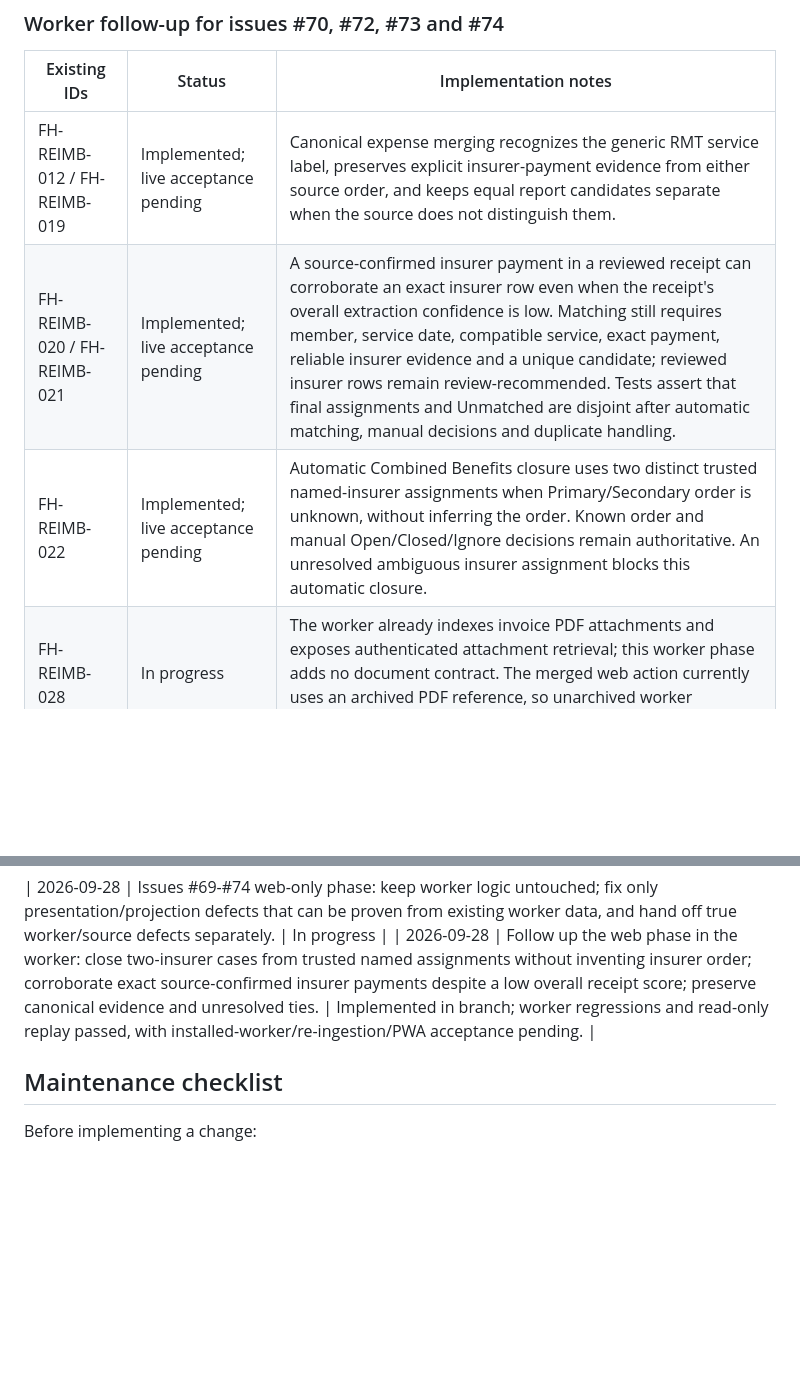
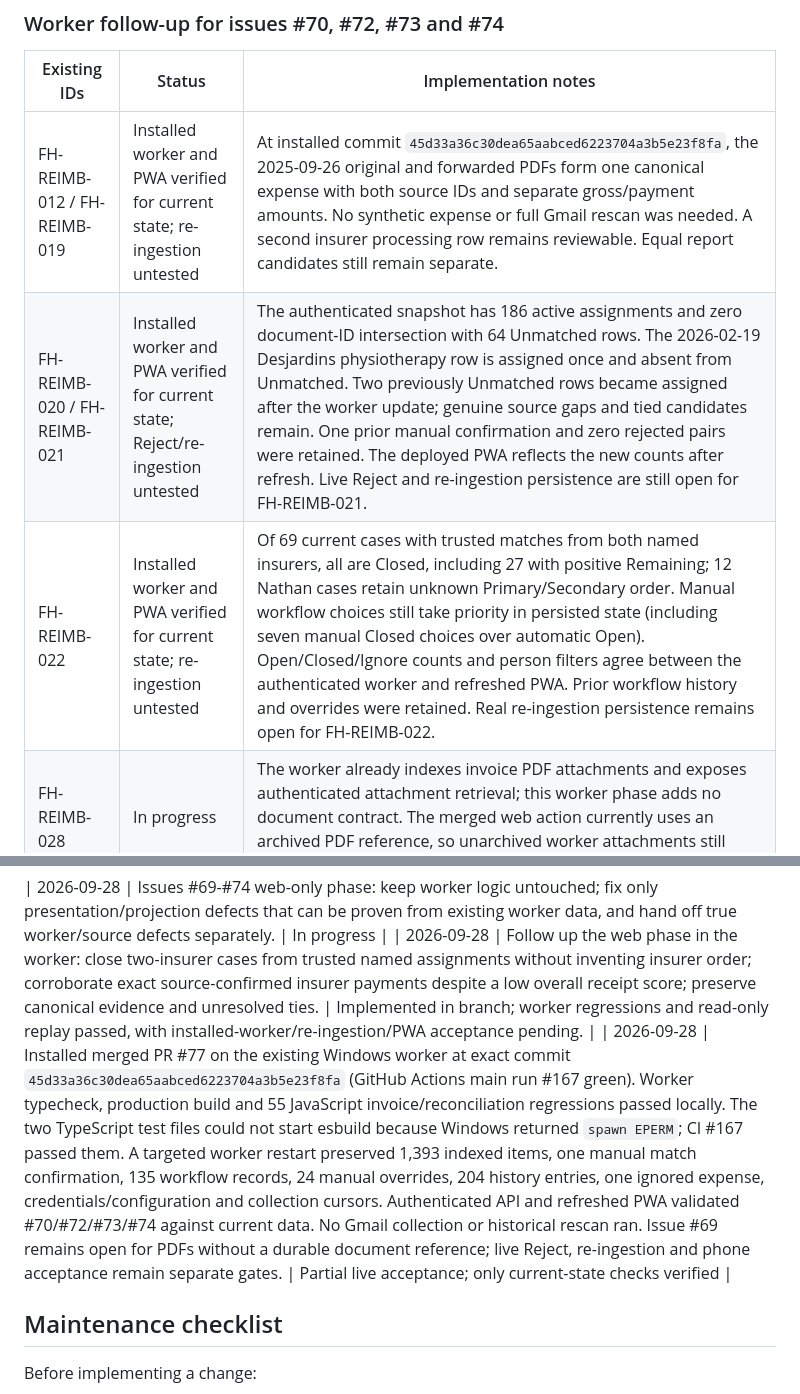
Before and after one commit to vdskevin009/familyhub, a Markdown page: REQUIREMENTS.md, 2 parts joined by grey strips. Drawn GitHub-style; blank space fills up the shorter version.

Commit message:
docs: record installed worker validation for PR 77

```diff
--- a/REQUIREMENTS.md
+++ b/REQUIREMENTS.md
@@ -74,9 +74,9 @@ Rules:
 
 | Existing IDs | Status | Implementation notes |
 |---|---|---|
-| FH-REIMB-012 / FH-REIMB-019 | Implemented; live acceptance pending | Canonical expense merging recognizes the generic RMT service label, preserves explicit insurer-payment evidence from either source order, and keeps equal report candidates separate when the source does not distinguish them. |
-| FH-REIMB-020 / FH-REIMB-021 | Implemented; live acceptance pending | A source-confirmed insurer payment in a reviewed receipt can corroborate an exact insurer row even when the receipt's overall extraction confidence is low. Matching still requires member, service date, compatible service, exact payment, reliable insurer evidence and a unique candidate; reviewed insurer rows remain review-recommended. Tests assert that final assignments and Unmatched are disjoint after automatic matching, manual decisions and duplicate handling. |
-| FH-REIMB-022 | Implemented; live acceptance pending | Automatic Combined Benefits closure uses two distinct trusted named-insurer assignments when Primary/Secondary order is unknown, without inferring the order. Known order and manual Open/Closed/Ignore decisions remain authoritative. An unresolved ambiguous insurer assignment blocks this automatic closure. |
+| FH-REIMB-012 / FH-REIMB-019 | Installed worker and PWA verified for current state; re-ingestion untested | At installed commit `45d33a36c30dea65aabced6223704a3b5e23f8fa`, the 2025-09-26 original and forwarded PDFs form one canonical expense with both source IDs and separate gross/payment amounts. No synthetic expense or full Gmail rescan was needed. A second insurer processing row remains reviewable. Equal report candidates still remain separate. |
+| FH-REIMB-020 / FH-REIMB-021 | Installed worker and PWA verified for current state; Reject/re-ingestion untested | The authenticated snapshot has 186 active assignments and zero document-ID intersection with 64 Unmatched rows. The 2026-02-19 Desjardins physiotherapy row is assigned once and absent from Unmatched. Two previously Unmatched rows became assigned after the worker update; genuine source gaps and tied candidates remain. One prior manual confirmation and zero rejected pairs were retained. The deployed PWA reflects the new counts after refresh. Live Reject and re-ingestion persistence are still open for FH-REIMB-021. |
+| FH-REIMB-022 | Installed worker and PWA verified for current state; re-ingestion untested | Of 69 current cases with trusted matches from both named insurers, all are Closed, including 27 with positive Remaining; 12 Nathan cases retain unknown Primary/Secondary order. Manual workflow choices still take priority in persisted state (including seven manual Closed choices over automatic Open). Open/Closed/Ignore counts and person filters agree between the authenticated worker and refreshed PWA. Prior workflow history and overrides were retained. Real re-ingestion persistence remains open for FH-REIMB-022. |
 | FH-REIMB-028 | In progress | The worker already indexes invoice PDF attachments and exposes authenticated attachment retrieval; this worker phase adds no document contract. The merged web action currently uses an archived PDF reference, so unarchived worker attachments still need separate product acceptance. |
 
 ## Local worker / automation
@@ -162,6 +162,7 @@ Rules:
 
 | 2026-09-28 | Issues #69-#74 web-only phase: keep worker logic untouched; fix only presentation/projection defects that can be proven from existing worker data, and hand off true worker/source defects separately. | In progress |
 | 2026-09-28 | Follow up the web phase in the worker: close two-insurer cases from trusted named assignments without inventing insurer order; corroborate exact source-confirmed insurer payments despite a low overall receipt score; preserve canonical evidence and unresolved ties. | Implemented in branch; worker regressions and read-only replay passed, with installed-worker/re-ingestion/PWA acceptance pending. |
+| 2026-09-28 | Installed merged PR #77 on the existing Windows worker at exact commit `45d33a36c30dea65aabced6223704a3b5e23f8fa` (GitHub Actions main run #167 green). Worker typecheck, production build and 55 JavaScript invoice/reconciliation regressions passed locally. The two TypeScript test files could not start esbuild because Windows returned `spawn EPERM`; CI #167 passed them. A targeted worker restart preserved 1,393 indexed items, one manual match confirmation, 135 workflow records, 24 manual overrides, 204 history entries, one ignored expense, credentials/configuration and collection cursors. Authenticated API and refreshed PWA validated #70/#72/#73/#74 against current data. No Gmail collection or historical rescan ran. Issue #69 remains open for PDFs without a durable document reference; live Reject, re-ingestion and phone acceptance remain separate gates. | Partial live acceptance; only current-state checks verified |
 
 ## Maintenance checklist
 
```
